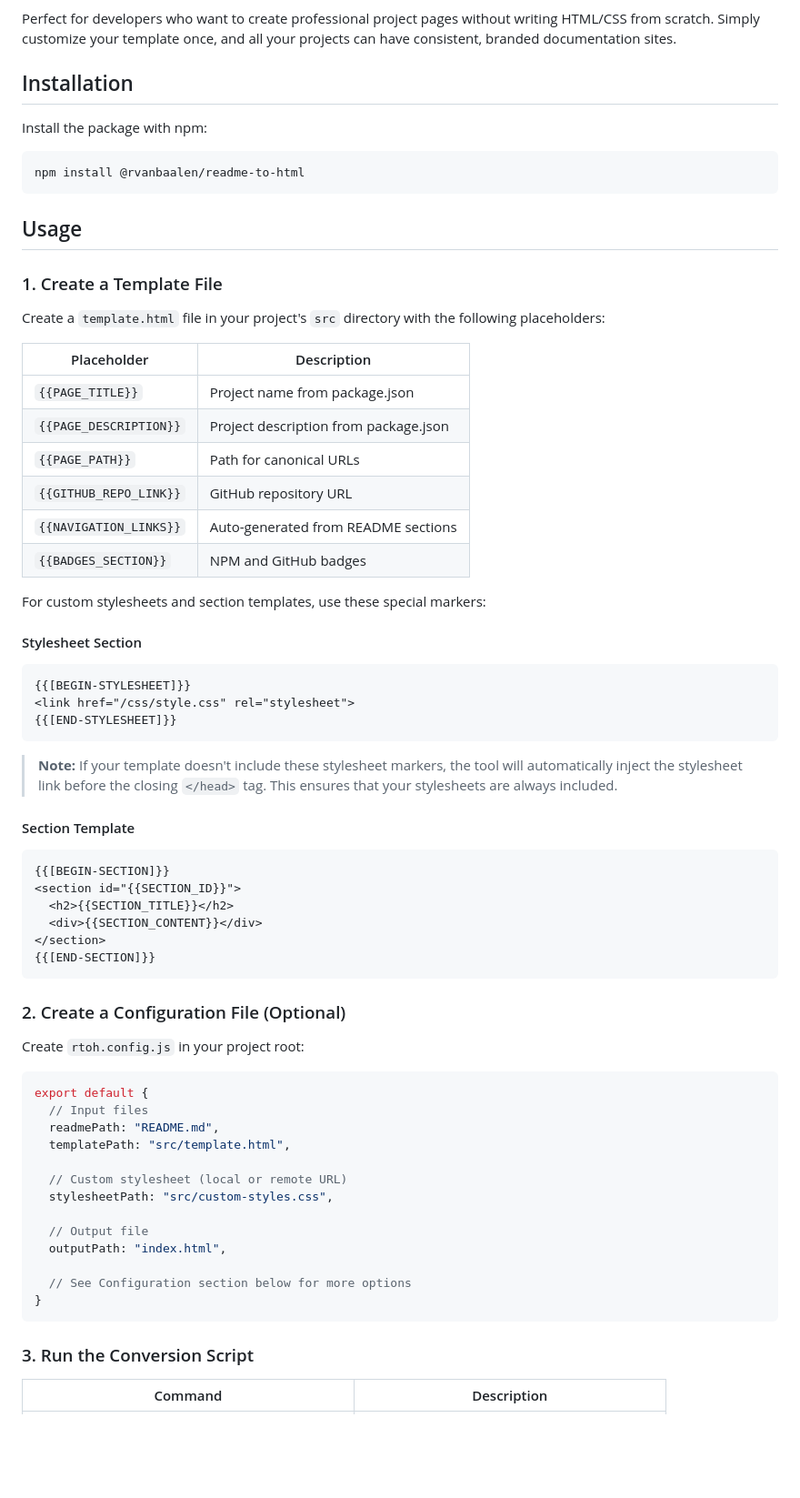
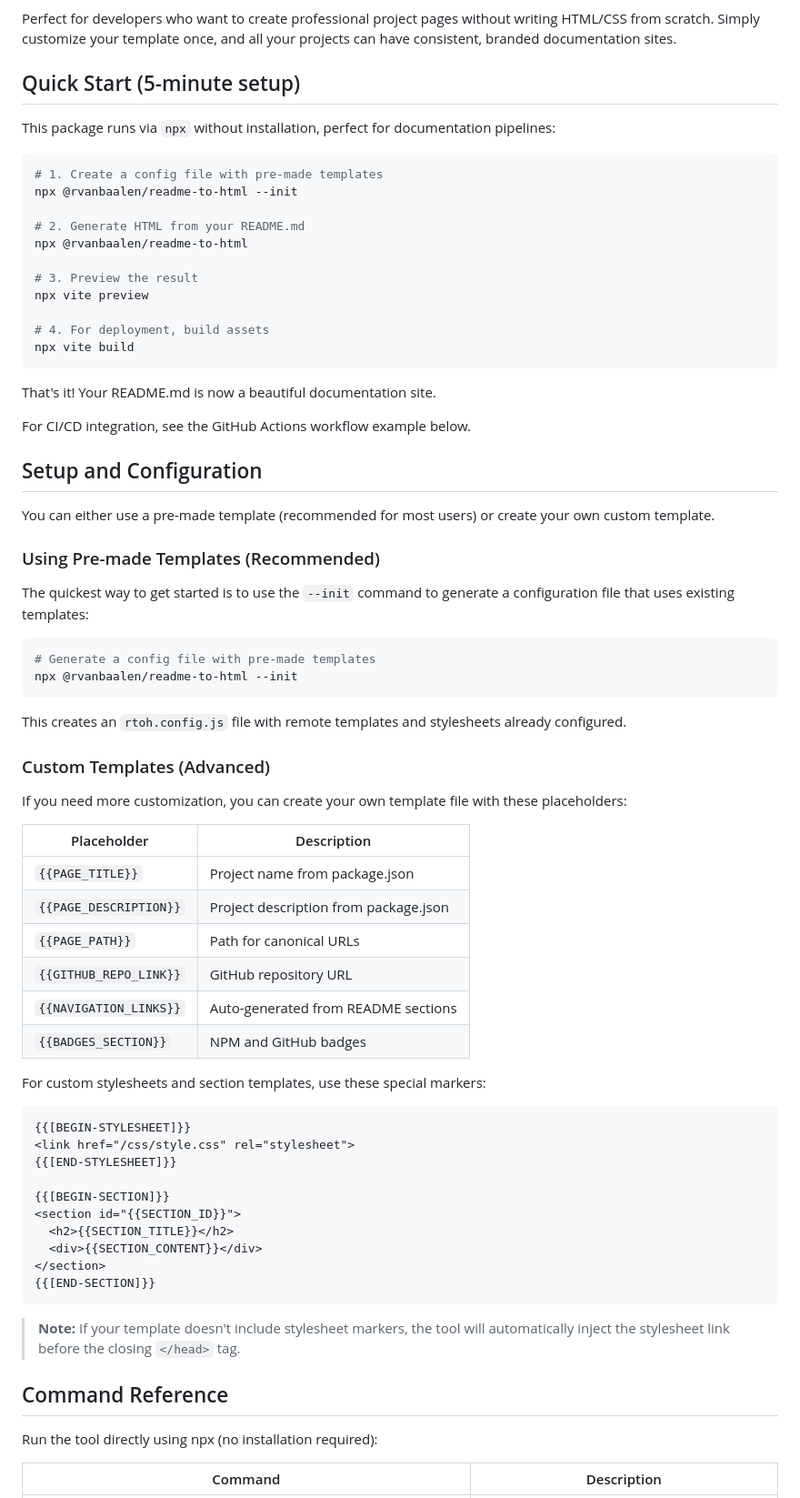
Before and after one commit to rvanbaalen/readme-to-html, a Markdown page: README.md, the part around one of its changes. Shown at 91% size. Rendered like a GitHub page; blank space fills up the shorter version.

````diff
--- a/README.md
+++ b/README.md
@@ -11,19 +11,46 @@ A powerful utility that transforms your README.md into a beautifully styled GitH
 
 Perfect for developers who want to create professional project pages without writing HTML/CSS from scratch. Simply customize your template once, and all your projects can have consistent, branded documentation sites.
 
-## Installation
+## Quick Start (5-minute setup)
 
-Install the package with npm:
+This package runs via `npx` without installation, perfect for documentation pipelines:
 
 ```bash
-npm install @rvanbaalen/readme-to-html
+# 1. Create a config file with pre-made templates
+npx @rvanbaalen/readme-to-html --init
+
+# 2. Generate HTML from your README.md
+npx @rvanbaalen/readme-to-html
+
+# 3. Preview the result
+npx vite preview
+
+# 4. For deployment, build assets
+npx vite build
 ```
 
-## Usage
+That's it! Your README.md is now a beautiful documentation site.
 
-### 1. Create a Template File
+For CI/CD integration, see the GitHub Actions workflow example below.
 
-Create a `template.html` file in your project's `src` directory with the following placeholders:
+## Setup and Configuration
+
+You can either use a pre-made template (recommended for most users) or create your own custom template.
+
+### Using Pre-made Templates (Recommended)
+
+The quickest way to get started is to use the `--init` command to generate a configuration file that uses existing templates:
+
+```bash
+# Generate a config file with pre-made templates
+npx @rvanbaalen/readme-to-html --init
+```
+
+This creates an `rtoh.config.js` file with remote templates and stylesheets already configured.
+
+### Custom Templates (Advanced)
+
+If you need more customization, you can create your own template file with these placeholders:
 
 | Placeholder | Description |
 |-------------|-------------|
@@ -36,17 +63,11 @@ Create a `template.html` file in your project's `src` directory with the followi
 
 For custom stylesheets and section templates, use these special markers:
 
-#### Stylesheet Section
 ```html
 {{[BEGIN-STYLESHEET]}}
 <link href="/css/style.css" rel="stylesheet">
 {{[END-STYLESHEET]}}
-```
 
-> **Note:** If your template doesn't include these stylesheet markers, the tool will automatically inject the stylesheet link before the closing `</head>` tag. This ensures that your stylesheets are always included.
-
-#### Section Template
-```html
 {{[BEGIN-SECTION]}}
 <section id="{{SECTION_ID}}">
   <h2>{{SECTION_TITLE}}</h2>
@@ -55,27 +76,11 @@ For custom stylesheets and section templates, use these special markers:
 {{[END-SECTION]}}
 ```
 
-### 2. Create a Configuration File (Optional)
+> **Note:** If your template doesn't include stylesheet markers, the tool will automatically inject the stylesheet link before the closing `</head>` tag.
 
-Create `rtoh.config.js` in your project root:
+## Command Reference
 
-```javascript
-export default {
-  // Input files
-  readmePath: "README.md",
-  templatePath: "src/template.html",
-
-  // Custom stylesheet (local or remote URL)
-  stylesheetPath: "src/custom-styles.css",
-
-  // Output file
-  outputPath: "index.html",
-
-  // See Configuration section below for more options
-}
-```
-
-### 3. Run the Conversion Script
+Run the tool directly using npx (no installation required):
 
 | Command | Description |
 |---------|-------------|
````
Also changed, not shown: other parts of README.md (+94 -68 lines).
